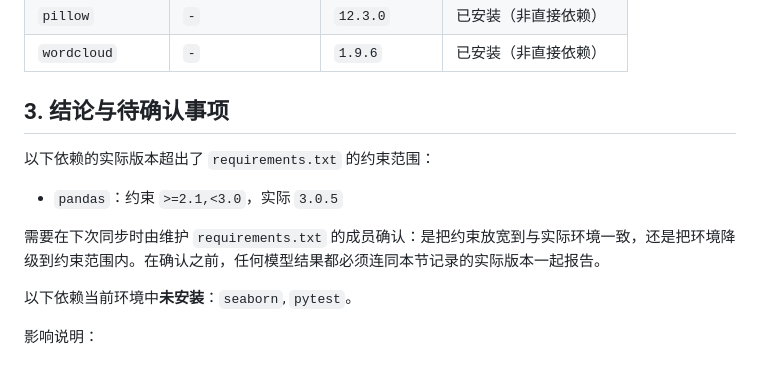
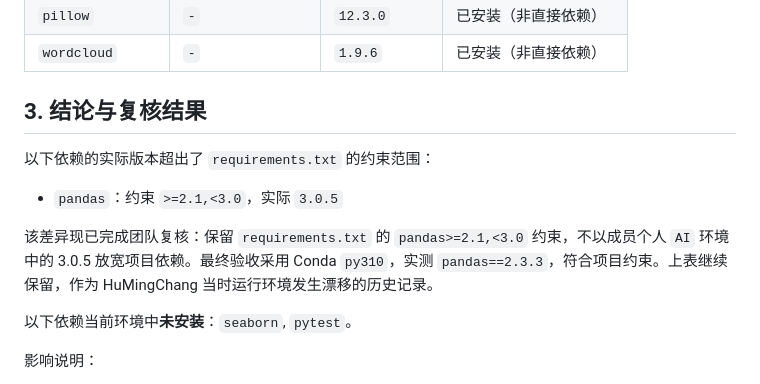
Before and after one commit to AllenLQJ/EcomNLU, a Markdown page: reports/environment.md, the part around the change. Drawn GitHub-style.

```diff
--- a/reports/environment.md
+++ b/reports/environment.md
@@ -37,13 +37,13 @@
 | `pillow` | `-` | `12.3.0` | 已安装（非直接依赖） |
 | `wordcloud` | `-` | `1.9.6` | 已安装（非直接依赖） |
 
-## 3. 结论与待确认事项
+## 3. 结论与复核结果
 
 以下依赖的实际版本超出了 `requirements.txt` 的约束范围：
 
 - `pandas`：约束 `>=2.1,<3.0`，实际 `3.0.5`
 
-需要在下次同步时由维护 `requirements.txt` 的成员确认：是把约束放宽到与实际环境一致，还是把环境降级到约束范围内。在确认之前，任何模型结果都必须连同本节记录的实际版本一起报告。
+该差异现已完成团队复核：保留 `requirements.txt` 的 `pandas>=2.1,<3.0` 约束，不以成员个人 `AI` 环境中的 3.0.5 放宽项目依赖。最终验收采用 Conda `py310`，实测 `pandas==2.3.3`，符合项目约束。上表继续保留，作为 HuMingChang 当时运行环境发生漂移的历史记录。
 
 以下依赖当前环境中**未安装**：`seaborn`, `pytest`。
 
```
Also changed, not shown: docs/development-plan.md (+4 -4 lines).
